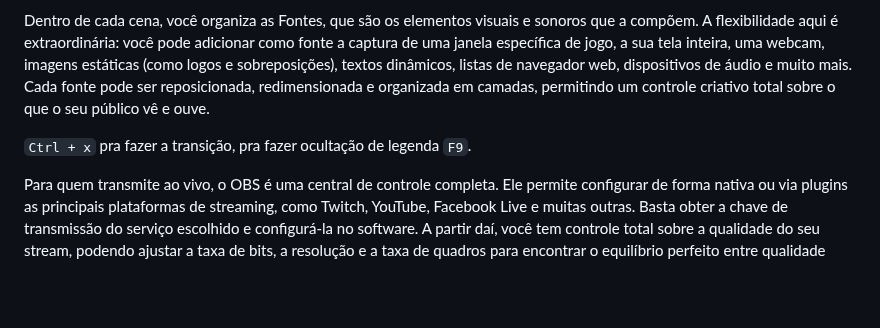
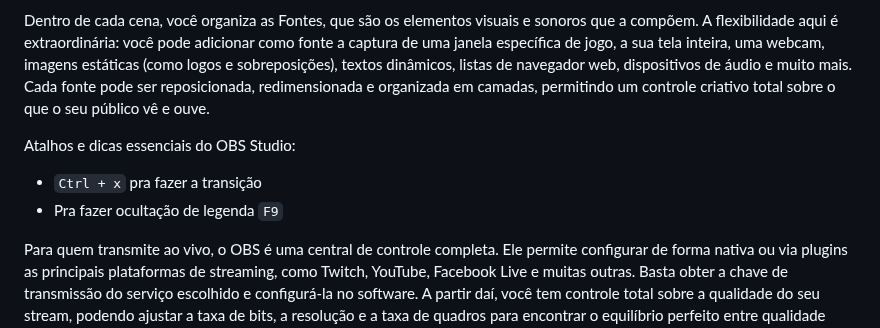
Before and after one commit to IsaacAlves7/live-streaming, a Markdown page: README.md, the part around the change. Drawn GitHub-style; blank space fills up the shorter version.

```diff
--- a/README.md
+++ b/README.md
@@ -794,7 +794,10 @@ A operação central do OBS gira em torno de um conceito poderoso e intuitivo: o
 
 Dentro de cada cena, você organiza as Fontes, que são os elementos visuais e sonoros que a compõem. A flexibilidade aqui é extraordinária: você pode adicionar como fonte a captura de uma janela específica de jogo, a sua tela inteira, uma webcam, imagens estáticas (como logos e sobreposições), textos dinâmicos, listas de navegador web, dispositivos de áudio e muito mais. Cada fonte pode ser reposicionada, redimensionada e organizada em camadas, permitindo um controle criativo total sobre o que o seu público vê e ouve.
 
-`Ctrl + x` pra fazer a transição, pra fazer ocultação de legenda `F9`.
+Atalhos e dicas essenciais do OBS Studio:
+
+- `Ctrl + x` pra fazer a transição
+- Pra fazer ocultação de legenda `F9`
 
 Para quem transmite ao vivo, o OBS é uma central de controle completa. Ele permite configurar de forma nativa ou via plugins as principais plataformas de streaming, como Twitch, YouTube, Facebook Live e muitas outras. Basta obter a chave de transmissão do serviço escolhido e configurá-la no software. A partir daí, você tem controle total sobre a qualidade do seu stream, podendo ajustar a taxa de bits, a resolução e a taxa de quadros para encontrar o equilíbrio perfeito entre qualidade visual e estabilidade da conexão. O recurso de Estúdio de Gravação é vital para o profissionalismo, permitindo que você visualize e ajuste a próxima cena antes de torná-la ativa para o público, tudo sem interromper a transmissão principal.
 
```
